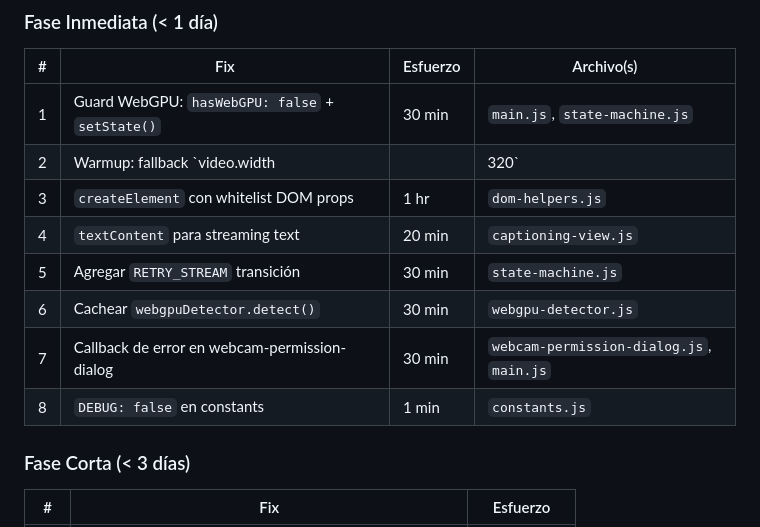
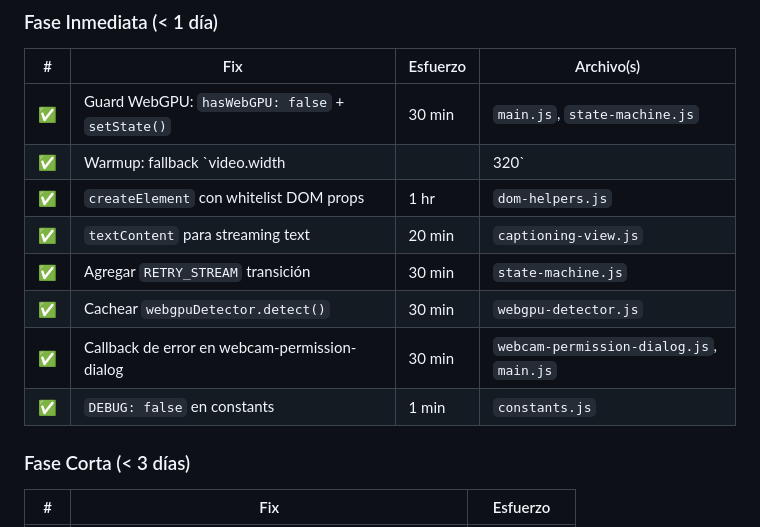
Before and after one commit to deepdevjose/Vision-Language-Runtime, a Markdown page: docs/audit/meta-audit-2026-03-07.md, the part around the change. Rendered like a GitHub page.

```diff
--- a/docs/audit/meta-audit-2026-03-07.md
+++ b/docs/audit/meta-audit-2026-03-07.md
@@ -277,14 +277,14 @@ const sourceHeight = video.videoHeight || video.height || 240;
 ### Fase Inmediata (< 1 día)
 | # | Fix | Esfuerzo | Archivo(s) |
 |---|-----|----------|-----------|
-| 1 | Guard WebGPU: `hasWebGPU: false` + `setState()` | 30 min | `main.js`, `state-machine.js` |
-| 2 | Warmup: fallback `video.width || 320` | 30 min | `vision-language-service.js` |
-| 3 | `createElement` con whitelist DOM props | 1 hr | `dom-helpers.js` |
-| 4 | `textContent` para streaming text | 20 min | `captioning-view.js` |
-| 5 | Agregar `RETRY_STREAM` transición | 30 min | `state-machine.js` |
-| 6 | Cachear `webgpuDetector.detect()` | 30 min | `webgpu-detector.js` |
-| 7 | Callback de error en webcam-permission-dialog | 30 min | `webcam-permission-dialog.js`, `main.js` |
-| 8 | `DEBUG: false` en constants | 1 min | `constants.js` | h
+| ✅ | Guard WebGPU: `hasWebGPU: false` + `setState()` | 30 min | `main.js`, `state-machine.js` |
+| ✅ | Warmup: fallback `video.width || 320` | 30 min | `vision-language-service.js` |
+| ✅ | `createElement` con whitelist DOM props | 1 hr | `dom-helpers.js` |
+| ✅ | `textContent` para streaming text | 20 min | `captioning-view.js` |
+| ✅ | Agregar `RETRY_STREAM` transición | 30 min | `state-machine.js` |
+| ✅ | Cachear `webgpuDetector.detect()` | 30 min | `webgpu-detector.js` |
+| ✅ | Callback de error en webcam-permission-dialog | 30 min | `webcam-permission-dialog.js`, `main.js` |
+| ✅ | `DEBUG: false` en constants | 1 min | `constants.js` | h
 
 ### Fase Corta (< 3 días)
 | # | Fix | Esfuerzo |
```
